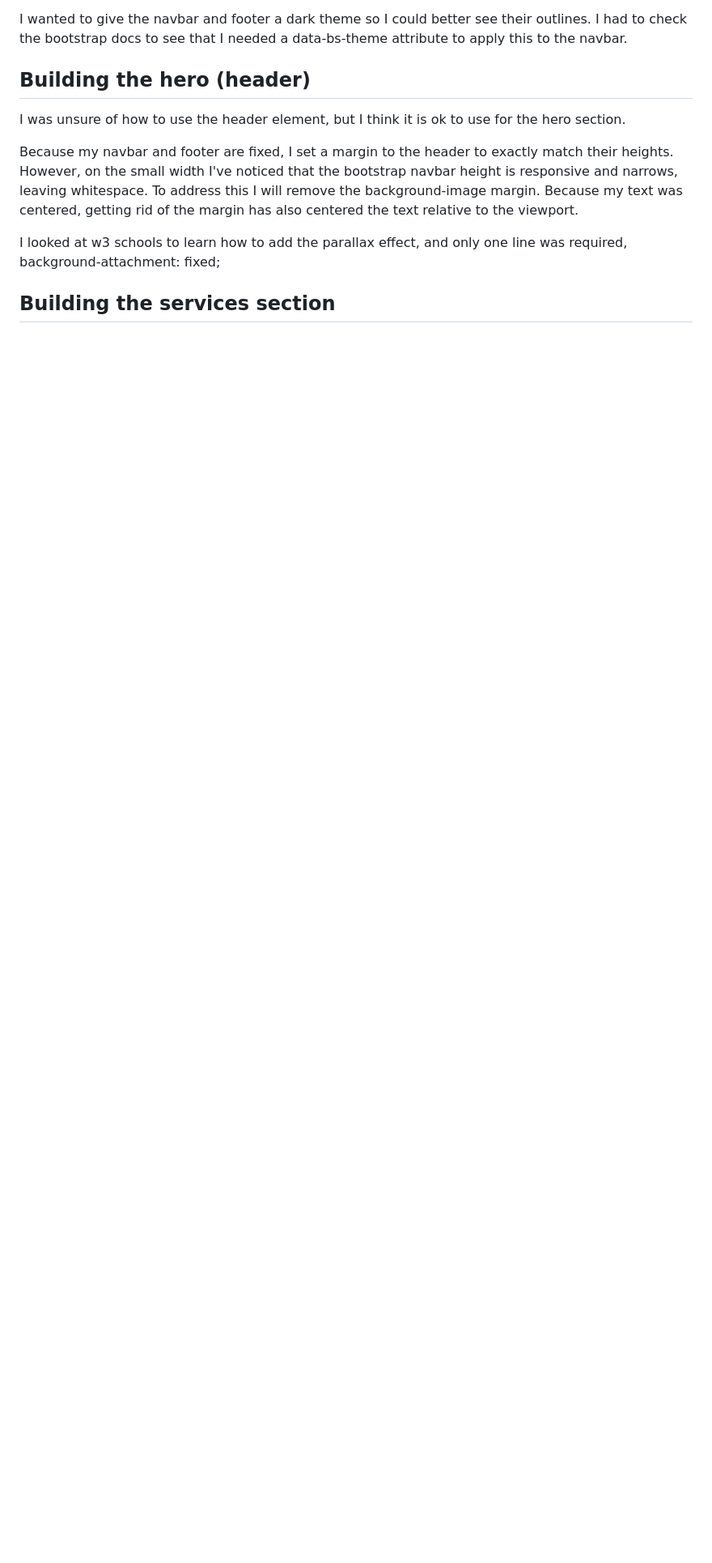
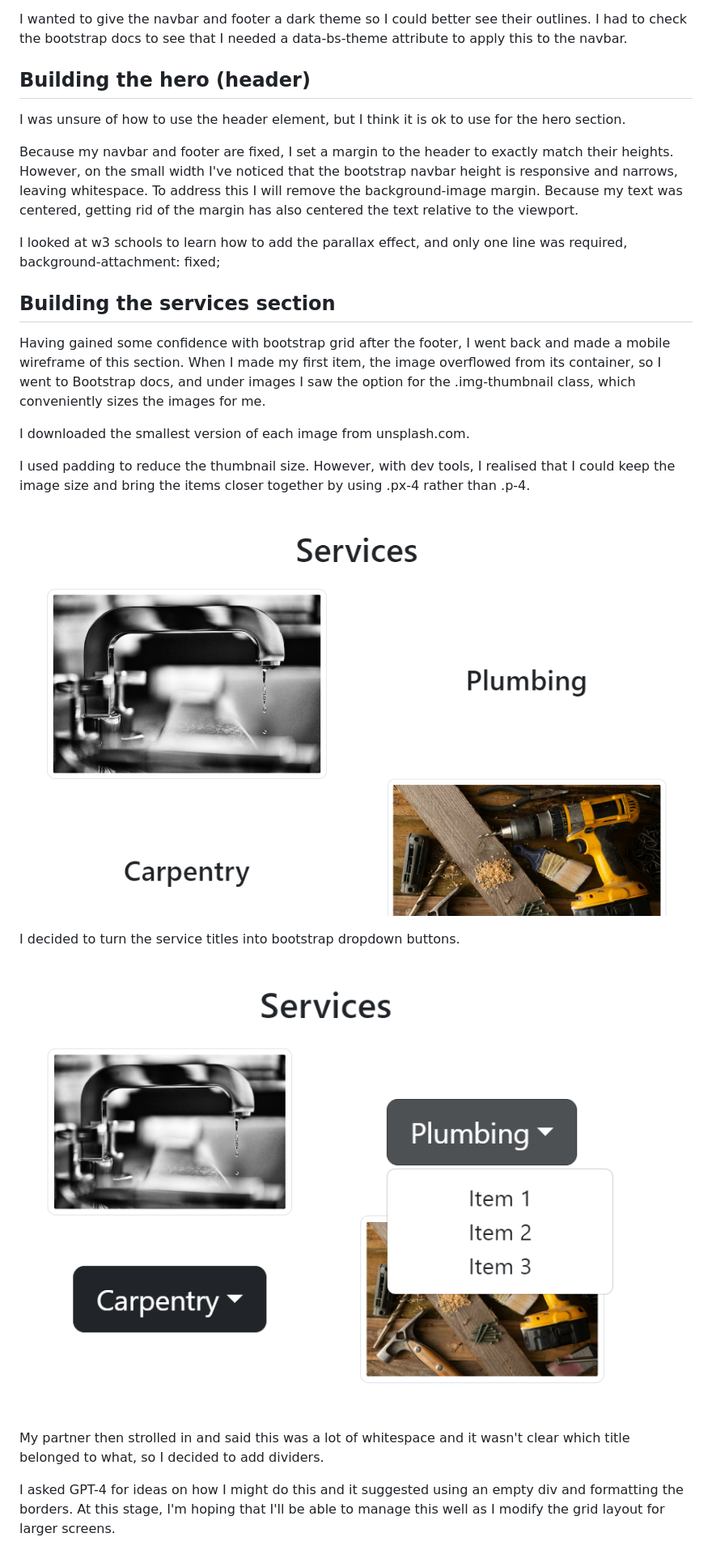
Before and after one commit to LlewBach/aj-builder, a Markdown page: README.md, the part around the change. Shown: that part at 81% size. GitHub-like rendering; pictures changed too: assets/captures/capture-5.PNG (added), assets/captures/capture-6.PNG (added); blank space fills up the shorter version.

Commit message:
Add 2nd service item, add dropdowns, add dividers

```diff
--- a/README.md
+++ b/README.md
@@ -189,3 +189,19 @@ Because my navbar and footer are fixed, I set a margin to the header to exactly
 I looked at w3 schools to learn how to add the parallax effect, and only one line was required, background-attachment: fixed;
 
 ## Building the services section
+
+Having gained some confidence with bootstrap grid after the footer, I went back and made a mobile wireframe of this section. When I made my first item, the image overflowed from its container, so I went to Bootstrap docs, and under images I saw the option for the .img-thumbnail class, which conveniently sizes the images for me.
+
+I downloaded the smallest version of each image from unsplash.com.
+
+I used padding to reduce the thumbnail size. However, with dev tools, I realised that I could keep the image size and bring the items closer together by using .px-4 rather than .p-4.
+
+![capture-5.png](assets/captures/capture-5.PNG)
+
+I decided to turn the service titles into bootstrap dropdown buttons.
+
+![capture-6.png](assets/captures/capture-6.PNG)
+
+My partner then strolled in and said this was a lot of whitespace and it wasn't clear which title belonged to what, so I decided to add dividers.
+
+I asked GPT-4 for ideas on how I might do this and it suggested using an empty div and formatting the borders. At this stage, I'm hoping that I'll be able to manage this well as I modify the grid layout for larger screens.
```
Also changed, not shown: assets/images/services/service-2.jpg (added), 2 other files.
